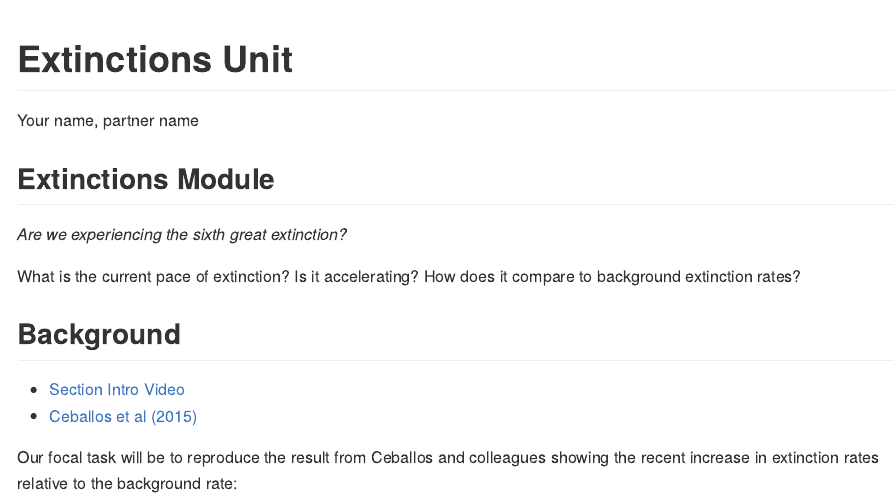
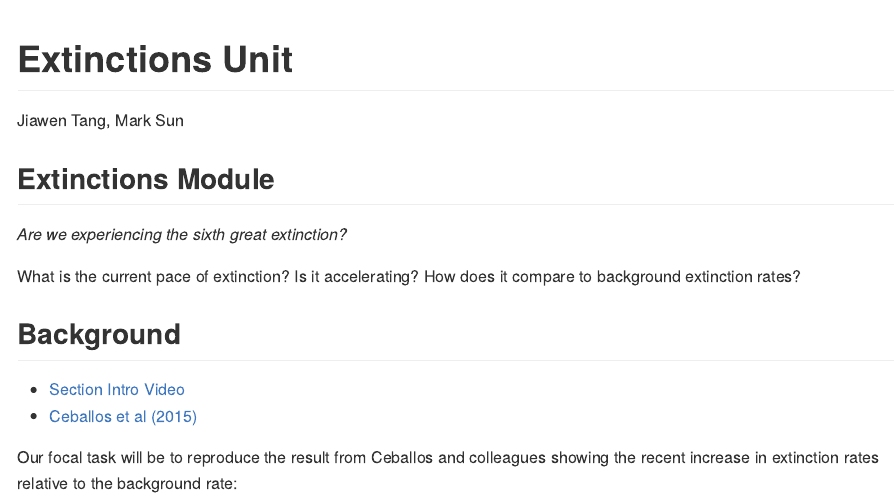
Before and after one commit to kjwtang/extinction-marksun_and_jiawen, an R Markdown document (assignment/extinction-assignment.Rmd): the page in a window 1100 px wide, from its top. Rendered offline with R 4.5, knitr and Pandoc, with nearby package versions.

Commit message:
orginal setup

```diff
--- a/assignment/extinction-assignment.Rmd
+++ b/assignment/extinction-assignment.Rmd
@@ -1,6 +1,6 @@
 ---
 title: "Extinctions Unit"
-author: "Your name, partner name"
+author: "Jiawen Tang, Mark Sun"
 maketitle: true
 output: github_document
 ---
```
Also changed, not shown: assignment/extinction-assignment.md (added).
